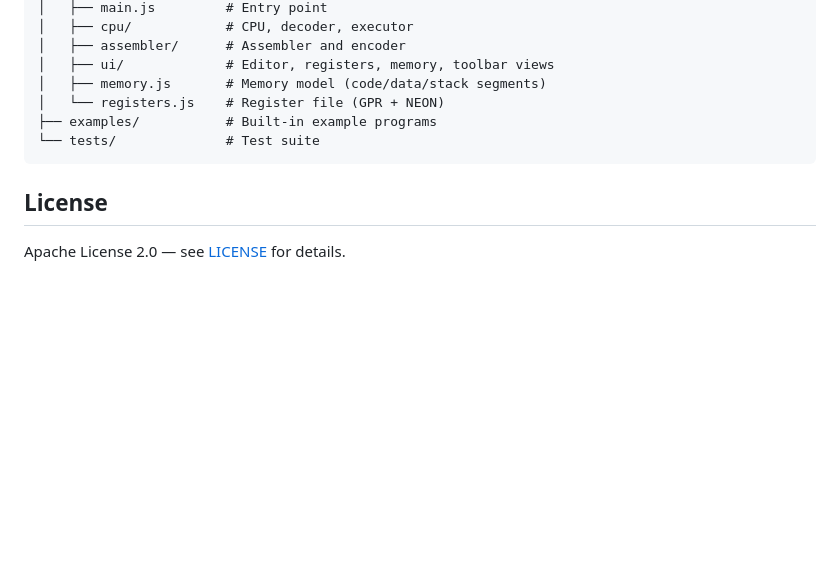
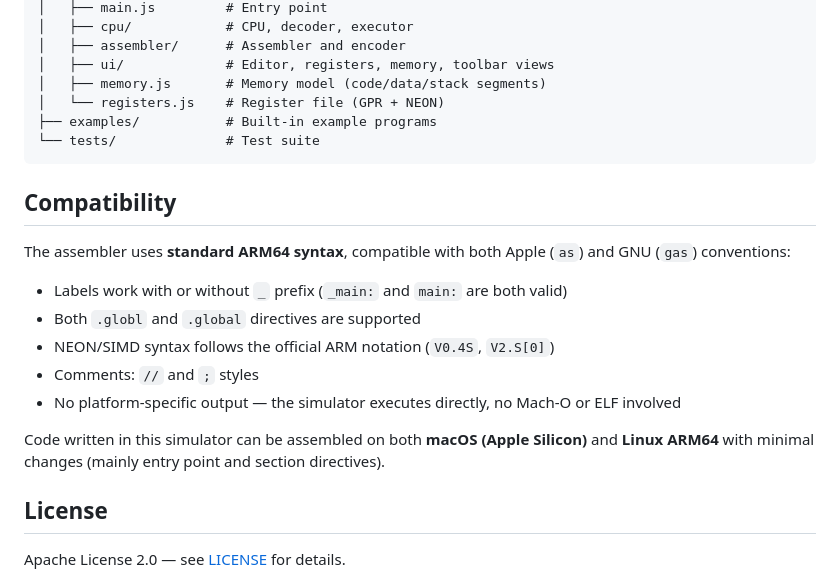
Before and after one commit to Lgiraud28260/ARM64_Simulator, a Markdown page: README.md, the part around the change. Rendered like a GitHub page; blank space fills up the shorter version.

Commit message:
Add compatibility section to README

````diff
--- a/README.md
+++ b/README.md
@@ -81,6 +81,18 @@ python3 app.py
 └── tests/              # Test suite
 ```
 
+## Compatibility
+
+The assembler uses **standard ARM64 syntax**, compatible with both Apple (`as`) and GNU (`gas`) conventions:
+
+- Labels work with or without `_` prefix (`_main:` and `main:` are both valid)
+- Both `.globl` and `.global` directives are supported
+- NEON/SIMD syntax follows the official ARM notation (`V0.4S`, `V2.S[0]`)
+- Comments: `//` and `;` styles
+- No platform-specific output — the simulator executes directly, no Mach-O or ELF involved
+
+Code written in this simulator can be assembled on both **macOS (Apple Silicon)** and **Linux ARM64** with minimal changes (mainly entry point and section directives).
+
 ## License
 
 Apache License 2.0 — see [LICENSE](LICENSE) for details.
````
